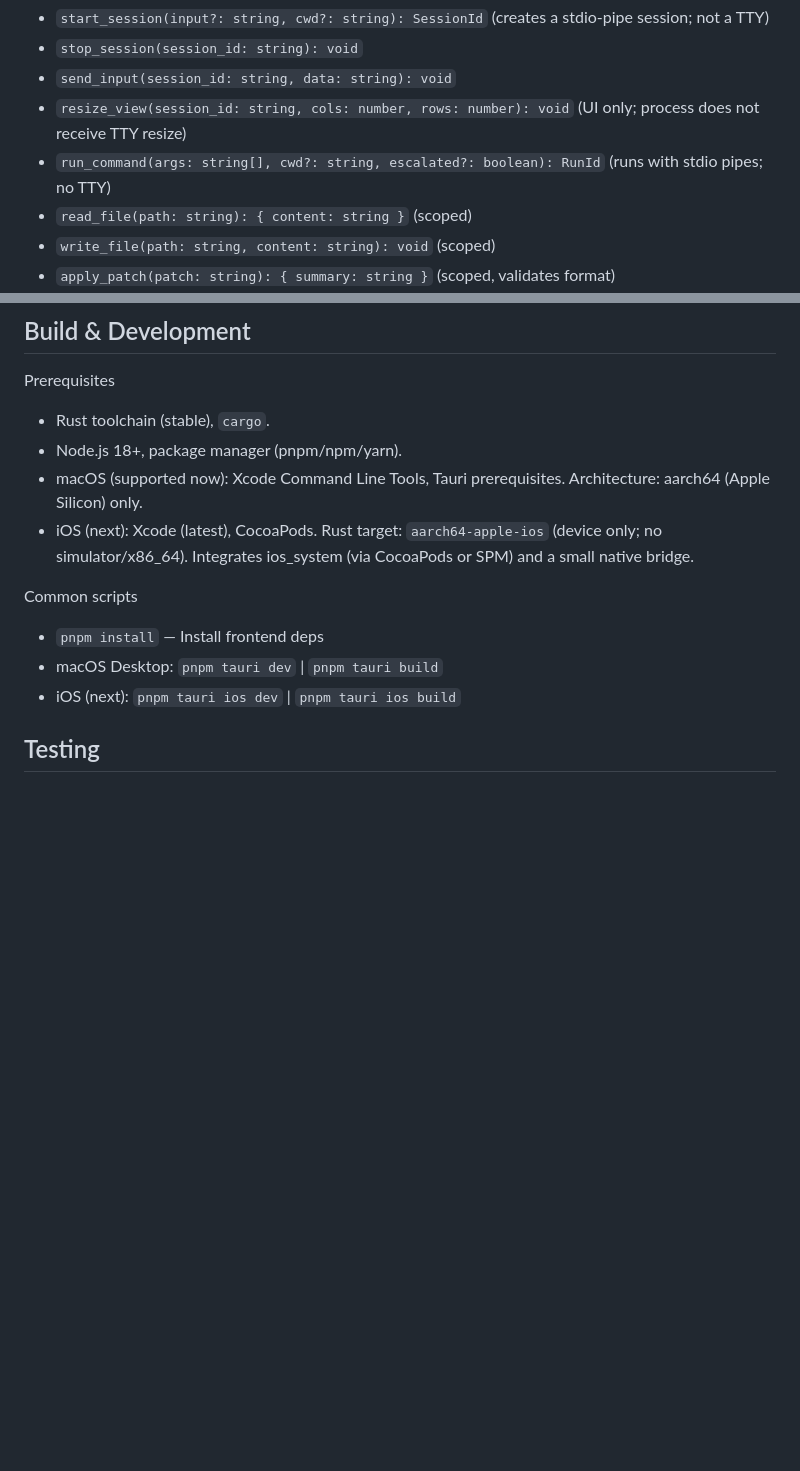
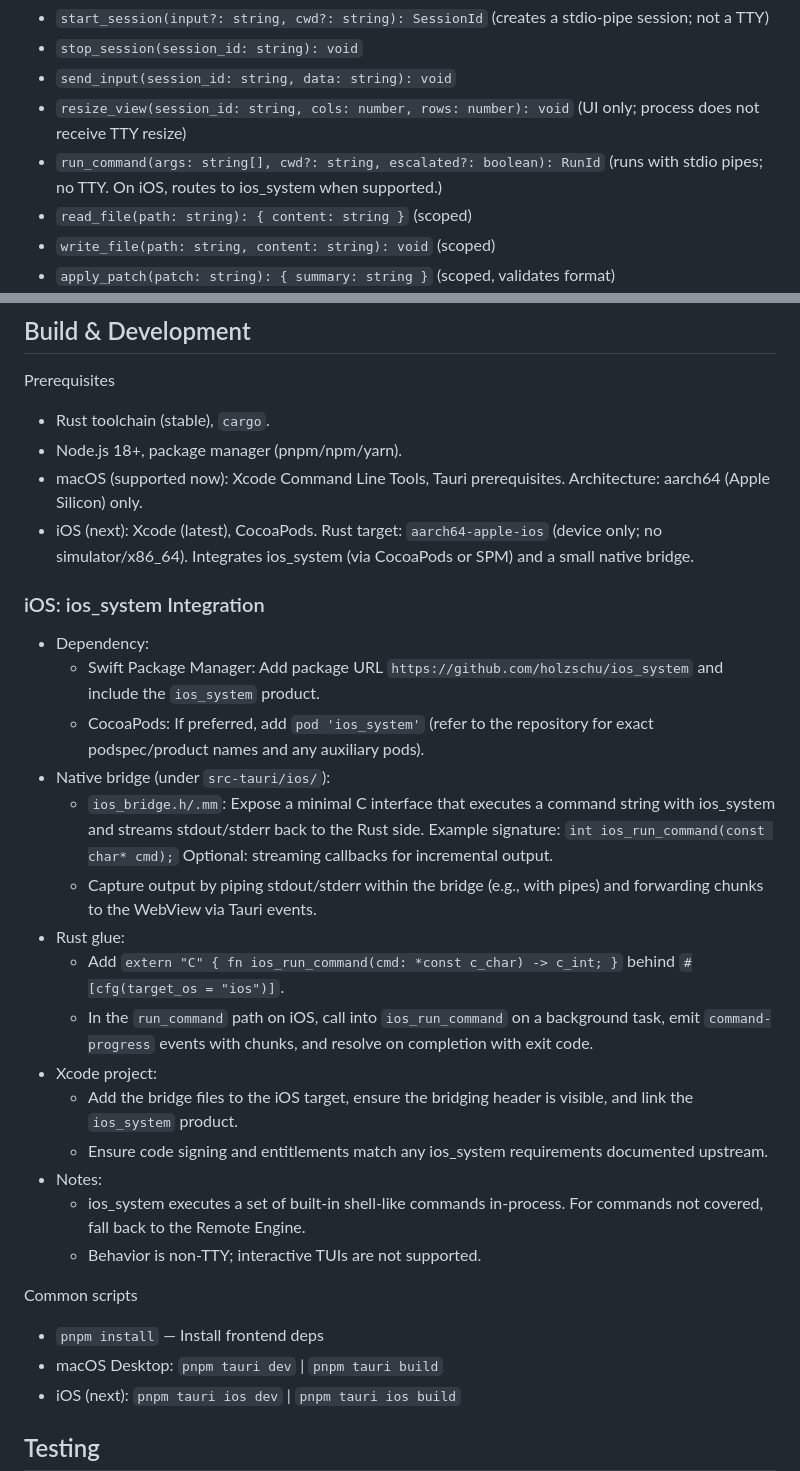
Before and after one commit to WangChengYeh/codex-cli, a Markdown page: README.md, 2 parts joined by grey strips. Drawn GitHub-style; blank space fills up the shorter version.

Commit message:
docs: add ios_system integration notes (SPM/Pods, bridge outline, IPC behavior)

```diff
--- a/README.md
+++ b/README.md
@@ -76,7 +76,7 @@ All commands return structured results with `ok`/`error` in Rust `Result<>` form
 - `stop_session(session_id: string): void`
 - `send_input(session_id: string, data: string): void`
 - `resize_view(session_id: string, cols: number, rows: number): void` (UI only; process does not receive TTY resize)
-- `run_command(args: string[], cwd?: string, escalated?: boolean): RunId` (runs with stdio pipes; no TTY)
+- `run_command(args: string[], cwd?: string, escalated?: boolean): RunId` (runs with stdio pipes; no TTY. On iOS, routes to ios_system when supported.)
 - `read_file(path: string): { content: string }` (scoped)
 - `write_file(path: string, content: string): void` (scoped)
 - `apply_patch(patch: string): { summary: string }` (scoped, validates format)
@@ -164,6 +164,23 @@ Prerequisites
 - macOS (supported now): Xcode Command Line Tools, Tauri prerequisites. Architecture: aarch64 (Apple Silicon) only.
 - iOS (next): Xcode (latest), CocoaPods. Rust target: `aarch64-apple-ios` (device only; no simulator/x86_64). Integrates ios_system (via CocoaPods or SPM) and a small native bridge.
 
+### iOS: ios_system Integration
+- Dependency:
+  - Swift Package Manager: Add package URL `https://github.com/holzschu/ios_system` and include the `ios_system` product.
+  - CocoaPods: If preferred, add `pod 'ios_system'` (refer to the repository for exact podspec/product names and any auxiliary pods).
+- Native bridge (under `src-tauri/ios/`):
+  - `ios_bridge.h/.mm`: Expose a minimal C interface that executes a command string with ios_system and streams stdout/stderr back to the Rust side. Example signature: `int ios_run_command(const char* cmd);` Optional: streaming callbacks for incremental output.
+  - Capture output by piping stdout/stderr within the bridge (e.g., with pipes) and forwarding chunks to the WebView via Tauri events.
+- Rust glue:
+  - Add `extern "C" { fn ios_run_command(cmd: *const c_char) -> c_int; }` behind `#[cfg(target_os = "ios")]`.
+  - In the `run_command` path on iOS, call into `ios_run_command` on a background task, emit `command-progress` events with chunks, and resolve on completion with exit code.
+- Xcode project:
+  - Add the bridge files to the iOS target, ensure the bridging header is visible, and link the `ios_system` product.
+  - Ensure code signing and entitlements match any ios_system requirements documented upstream.
+- Notes:
+  - ios_system executes a set of built-in shell-like commands in-process. For commands not covered, fall back to the Remote Engine.
+  - Behavior is non-TTY; interactive TUIs are not supported.
+
 Common scripts
 - `pnpm install` — Install frontend deps
 - macOS Desktop: `pnpm tauri dev` | `pnpm tauri build`
```
